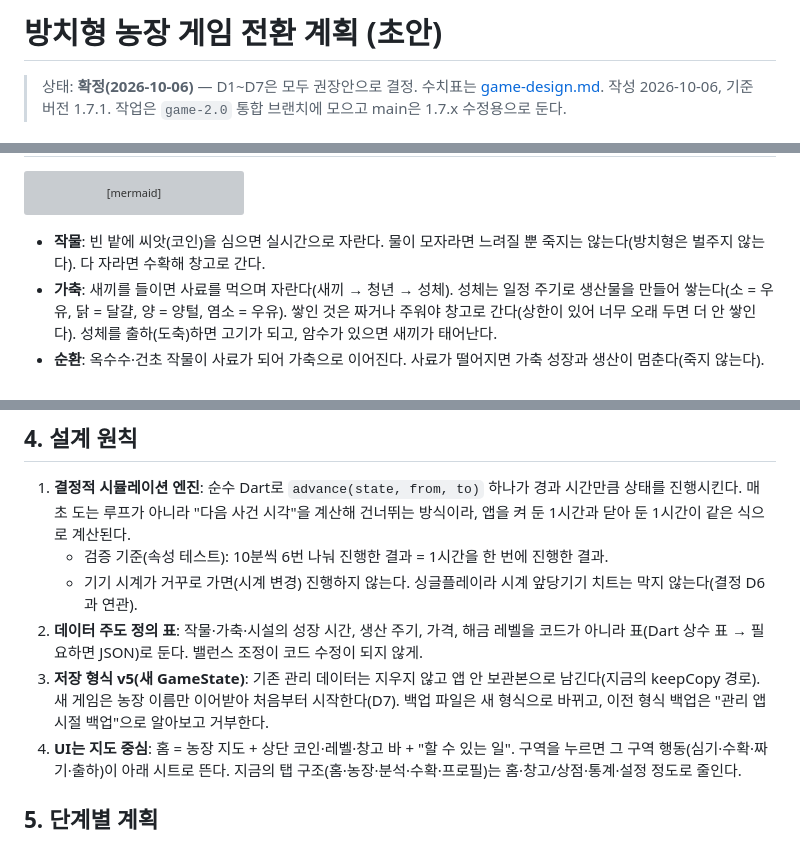
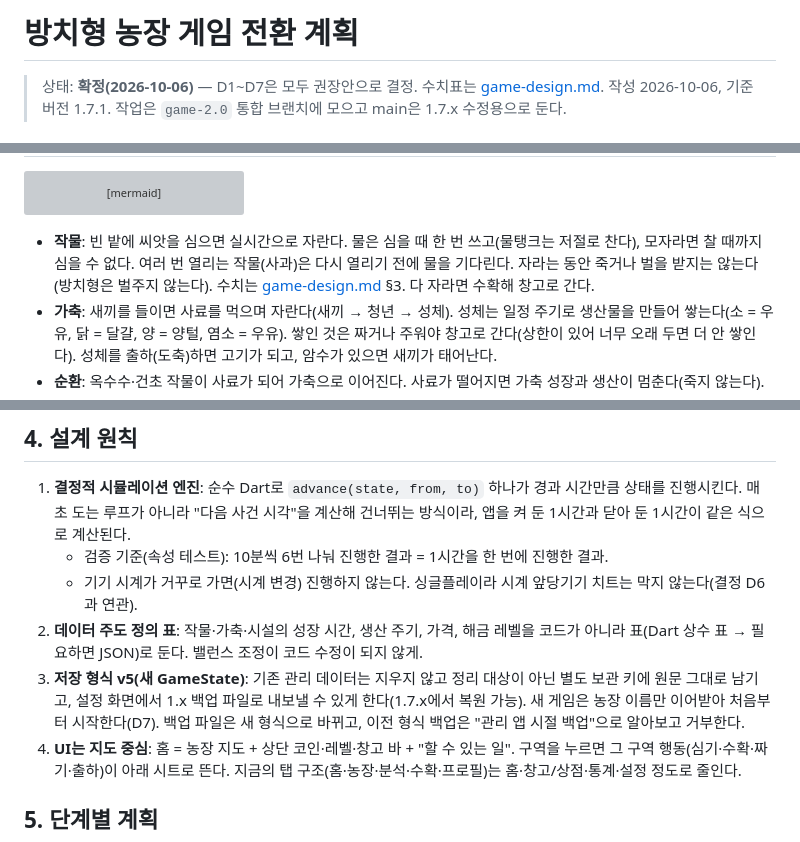
Before and after one commit to jeiel85/my-farm-flutter, a Markdown page: docs/idle-game-plan.md, 3 parts joined by grey strips. GitHub-like rendering; grey boxes are pictures that could not be loaded.

````diff
--- a/docs/idle-game-plan.md
+++ b/docs/idle-game-plan.md
@@ -1,4 +1,4 @@
-# 방치형 농장 게임 전환 계획 (초안)
+# 방치형 농장 게임 전환 계획
 
 > 상태: **확정(2026-10-06)** — D1~D7은 모두 권장안으로 결정. 수치표는 [game-design.md](game-design.md).
 > 작성 2026-10-06, 기준 버전 1.7.1. 작업은 `game-2.0` 통합 브랜치에 모으고 main은 1.7.x 수정용으로 둔다.
@@ -40,7 +40,7 @@ flowchart LR
   Auto -.-> Prod
 ```
 
-- **작물**: 빈 밭에 씨앗(코인)을 심으면 실시간으로 자란다. 물이 모자라면 느려질 뿐 죽지는 않는다(방치형은 벌주지 않는다). 다 자라면 수확해 창고로 간다.
+- **작물**: 빈 밭에 씨앗을 심으면 실시간으로 자란다. 물은 심을 때 한 번 쓰고(물탱크는 저절로 찬다), 모자라면 찰 때까지 심을 수 없다. 여러 번 열리는 작물(사과)은 다시 열리기 전에 물을 기다린다. 자라는 동안 죽거나 벌을 받지는 않는다(방치형은 벌주지 않는다). 수치는 [game-design.md](game-design.md) §3. 다 자라면 수확해 창고로 간다.
 - **가축**: 새끼를 들이면 사료를 먹으며 자란다(새끼 → 청년 → 성체). 성체는 일정 주기로 생산물을 만들어 쌓는다(소 = 우유, 닭 = 달걀, 양 = 양털, 염소 = 우유). 쌓인 것은 짜거나 주워야 창고로 간다(상한이 있어 너무 오래 두면 더 안 쌓인다). 성체를 출하(도축)하면 고기가 되고, 암수가 있으면 새끼가 태어난다.
 - **순환**: 옥수수·건초 작물이 사료가 되어 가축으로 이어진다. 사료가 떨어지면 가축 성장과 생산이 멈춘다(죽지 않는다).
 - **방치**: 처음엔 직접 눌러 수확·착유하고, 코인으로 스프링클러·자동 수확기·자동 착유기를 들이면 손을 대지 않아도 돌아간다. 앱을 닫은 동안의 시간도 그대로 계산해서, 다시 열면 "자리 비운 동안" 요약을 보여 준다(오프라인 진행에는 상한을 두고 업그레이드로 늘린다).
@@ -70,7 +70,7 @@ flowchart LR
    - 검증 기준(속성 테스트): 10분씩 6번 나눠 진행한 결과 = 1시간을 한 번에 진행한 결과.
    - 기기 시계가 거꾸로 가면(시계 변경) 진행하지 않는다. 싱글플레이라 시계 앞당기기 치트는 막지 않는다(결정 D6과 연관).
 2. **데이터 주도 정의 표**: 작물·가축·시설의 성장 시간, 생산 주기, 가격, 해금 레벨을 코드가 아니라 표(Dart 상수 표 → 필요하면 JSON)로 둔다. 밸런스 조정이 코드 수정이 되지 않게.
-3. **저장 형식 v5(새 GameState)**: 기존 관리 데이터는 지우지 않고 앱 안 보관본으로 남긴다(지금의 keepCopy 경로). 새 게임은 농장 이름만 이어받아 처음부터 시작한다(D7). 백업 파일은 새 형식으로 바뀌고, 이전 형식 백업은 "관리 앱 시절 백업"으로 알아보고 거부한다.
+3. **저장 형식 v5(새 GameState)**: 기존 관리 데이터는 지우지 않고 정리 대상이 아닌 별도 보관 키에 원문 그대로 남기고, 설정 화면에서 1.x 백업 파일로 내보낼 수 있게 한다(1.7.x에서 복원 가능). 새 게임은 농장 이름만 이어받아 처음부터 시작한다(D7). 백업 파일은 새 형식으로 바뀌고, 이전 형식 백업은 "관리 앱 시절 백업"으로 알아보고 거부한다.
 4. **UI는 지도 중심**: 홈 = 농장 지도 + 상단 코인·레벨·창고 바 + "할 수 있는 일". 구역을 누르면 그 구역 행동(심기·수확·짜기·출하)이 아래 시트로 뜬다. 지금의 탭 구조(홈·농장·분석·수확·프로필)는 홈·창고/상점·통계·설정 정도로 줄인다.
 
 ## 5. 단계별 계획
````
Also changed, not shown: docs/game-design.md (+2 -1 lines).
